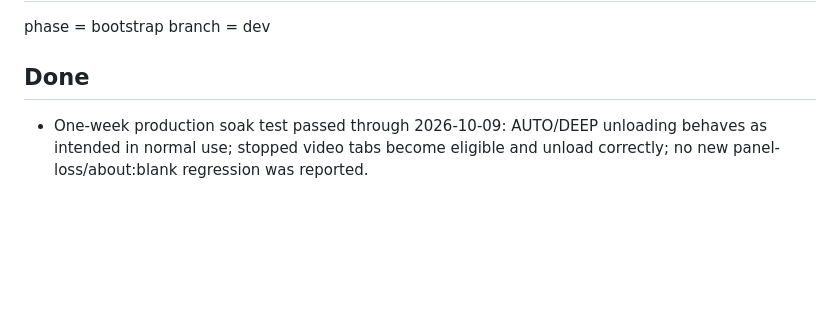
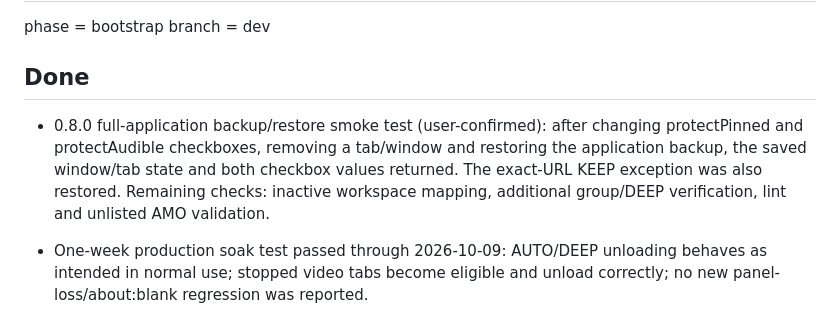
Before and after one commit to dvestezarzlkl/firefox-workspace-manager, a Markdown page: workstate.md, the part around the change. Drawn GitHub-style; blank space fills up the shorter version.

Commit message:
test: record 0.8.0 full-backup restore smoke test

```diff
--- a/workstate.md
+++ b/workstate.md
@@ -8,6 +8,8 @@ phase = bootstrap
 branch = dev
 
 ## Done
+
+- 0.8.0 full-application backup/restore smoke test (user-confirmed): after changing protectPinned and protectAudible checkboxes, removing a tab/window and restoring the application backup, the saved window/tab state and both checkbox values returned. The exact-URL KEEP exception was also restored. Remaining checks: inactive workspace mapping, additional group/DEEP verification, lint and unlisted AMO validation.
 
 - One-week production soak test passed through 2026-10-09: AUTO/DEEP unloading behaves as intended in normal use; stopped video tabs become eligible and unload correctly; no new panel-loss/about:blank regression was reported.
 - 0.8.0: Added complete application disaster-recovery Backup/Restore in Settings.
```
